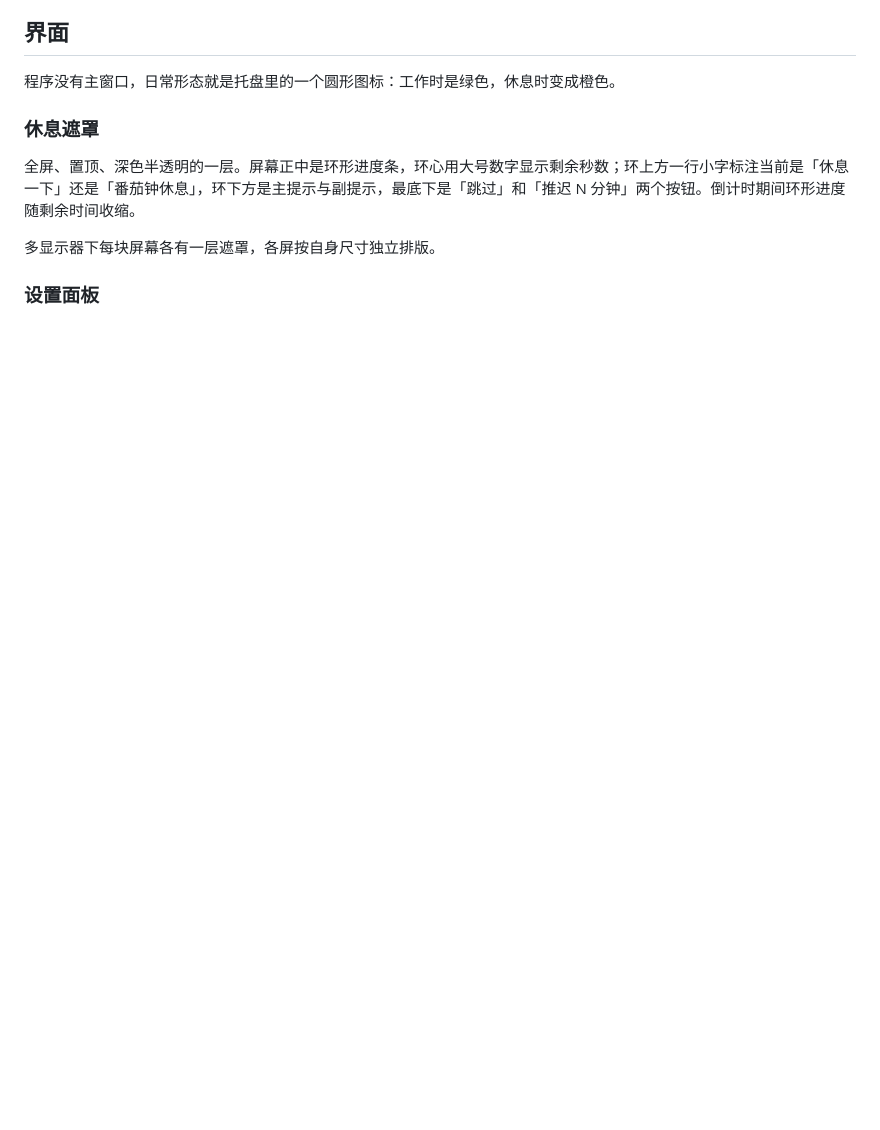
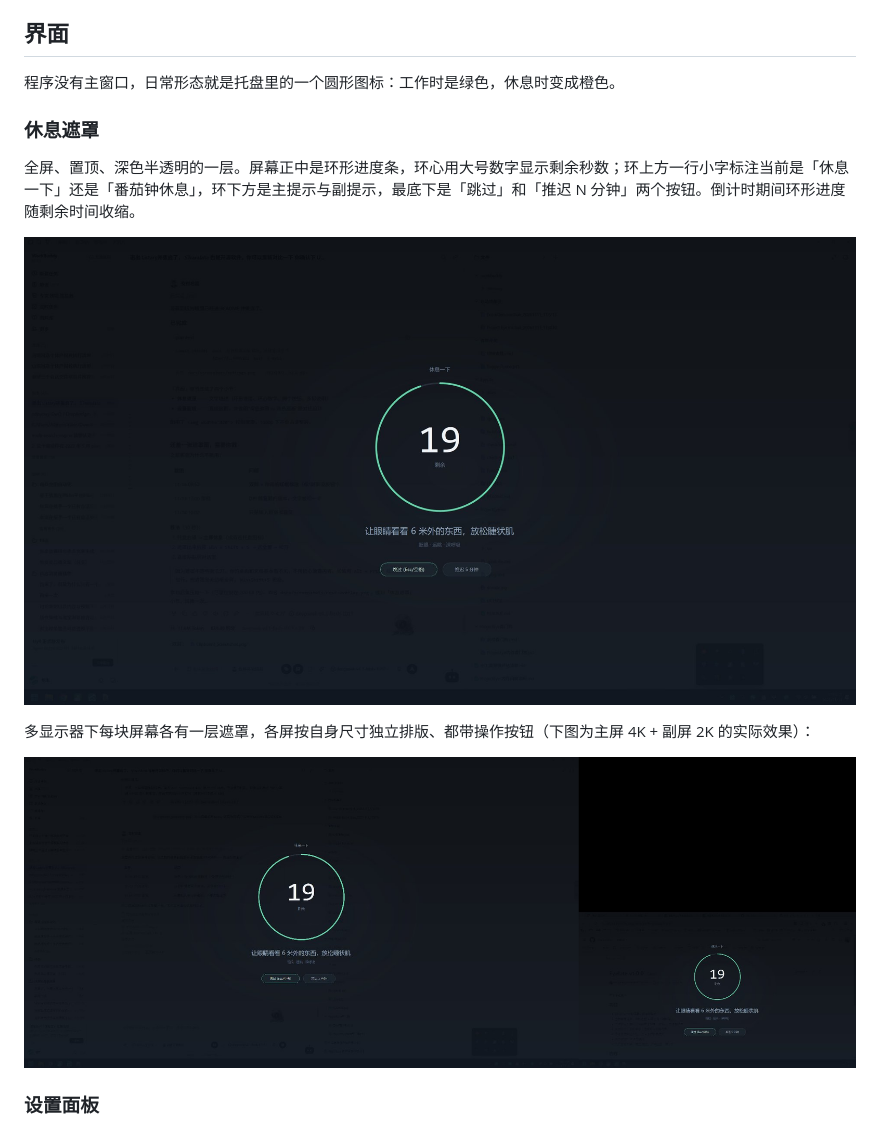
Before and after one commit to Mingxiangyu/eyelite, a Markdown page: README.md, the part around the change. Drawn GitHub-style; pictures changed too: docs/screenshots/dual-monitor.jpg (added), docs/screenshots/rest-overlay.jpg (added); blank space fills up the shorter version.

Commit message:
docs: 补充休息遮罩与多显示器截图

```diff
--- a/README.md
+++ b/README.md
@@ -32,7 +32,11 @@ EyeLite 是一个只做一件事的 Windows 托盘程序：每隔 N 分钟弹出
 
 全屏、置顶、深色半透明的一层。屏幕正中是环形进度条，环心用大号数字显示剩余秒数；环上方一行小字标注当前是「休息一下」还是「番茄钟休息」，环下方是主提示与副提示，最底下是「跳过」和「推迟 N 分钟」两个按钮。倒计时期间环形进度随剩余时间收缩。
 
-多显示器下每块屏幕各有一层遮罩，各屏按自身尺寸独立排版。
+![EyeLite 休息遮罩](docs/screenshots/rest-overlay.jpg)
+
+多显示器下每块屏幕各有一层遮罩，各屏按自身尺寸独立排版、都带操作按钮（下图为主屏 4K + 副屏 2K 的实际效果）：
+
+![多显示器效果](docs/screenshots/dual-monitor.jpg)
 
 ### 设置面板
 
```
